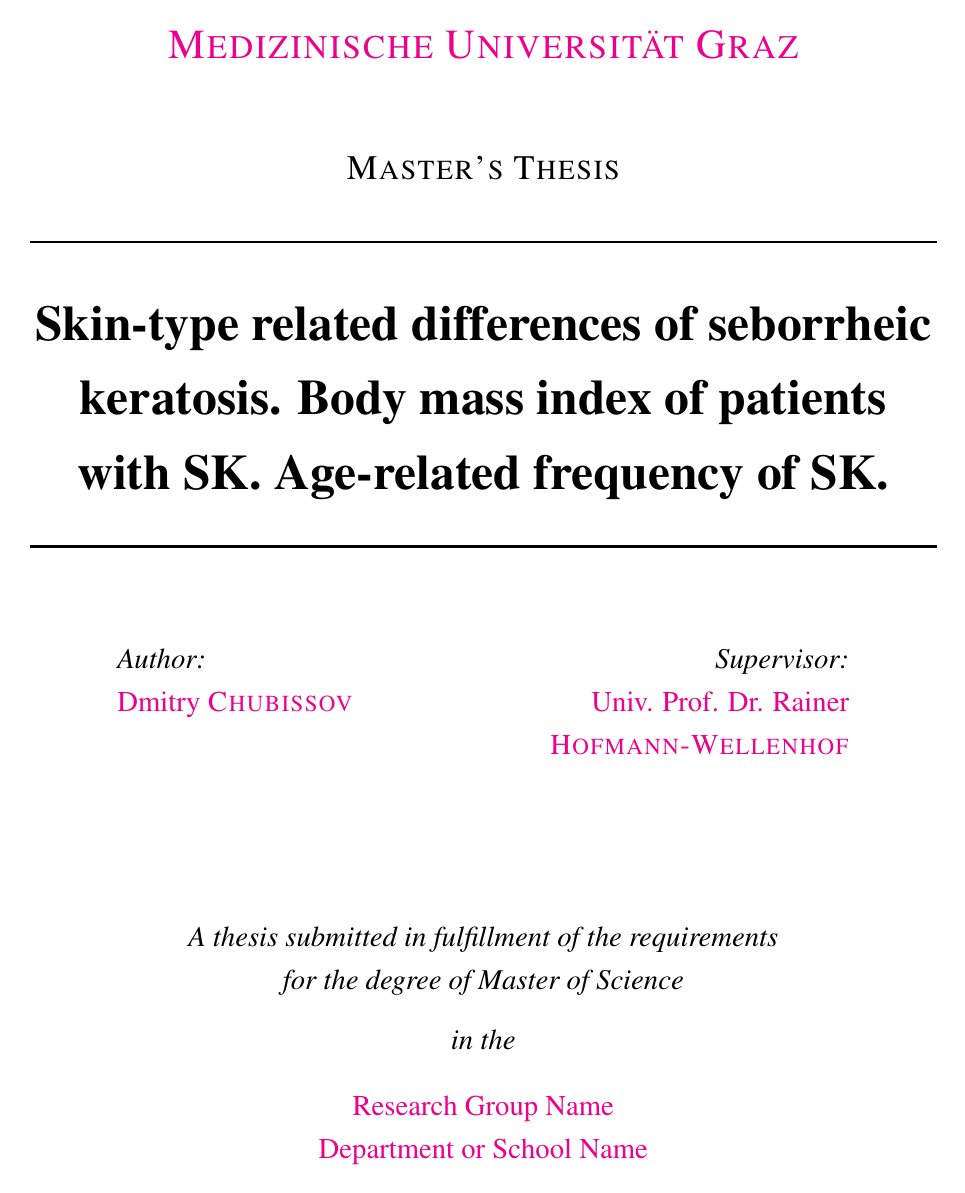
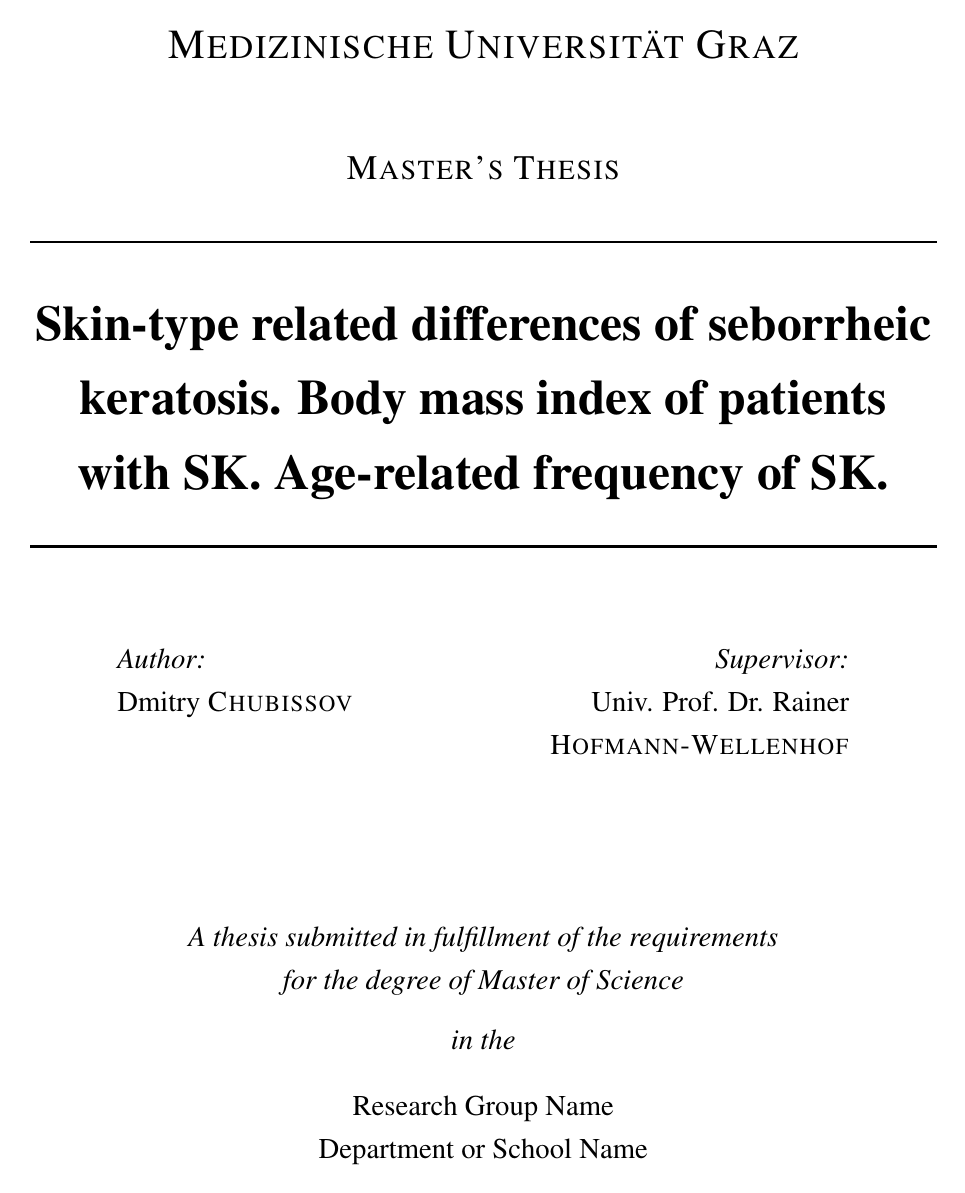
Before and after one commit to mitri4/master-s_thesis_graz, a LaTeX thesis (main.tex): page 1 of 39. Compiled offline with pdfLaTeX.

Commit message:
Правка№2

```diff
--- a/main.tex
+++ b/main.tex
@@ -74,9 +74,9 @@ headsepline, % Uncomment to get a line under the header
 
 \subject{Biological Sciences} % Your subject area, this is not currently used anywhere in the template, print it elsewhere with \subjectname
 \keywords{} % Keywords for your thesis, this is not currently used anywhere in the template, print it elsewhere with \keywordnames
-\university{\href{http://www.medunigraz.at}{Medizinische Universität Graz}} % Your university's name and URL, this is used in the title page and abstract, print it elsewhere with \univname
-\department{\href{http://department.university.com}{Department or School Name}} % Your department's name and URL, this is used in the title page and abstract, print it elsewhere with \deptname
-\group{\href{http://researchgroup.university.com}{Research Group Name}} % Your research group's name and URL, this is used in the title page, print it elsewhere with \groupname
+\university{Medizinische Universität Graz} % Your university's name and URL, this is used in the title page and abstract, print it elsewhere with \univname
+\department{Department or School Name} % Your department's name and URL, this is used in the title page and abstract, print it elsewhere with \deptname
+\group{Research Group Name} % Your research group's name and URL, this is used in the title page, print it elsewhere with \groupname
 \faculty{\href{http://faculty.university.com}{Faculty Name}} % Your faculty's name and URL, this is used in the title page and abstract, print it elsewhere with \facname
 
 \hypersetup{pdftitle=\ttitle} % Set the PDF's title to your title
@@ -106,13 +106,13 @@ headsepline, % Uncomment to get a line under the header
 \begin{minipage}[t]{0.4\textwidth}
 \begin{flushleft} \large
 \emph{Author:}\\
-\href{http://www.johnsmith.com}{\authorname} % Author name - remove the \href bracket to remove the link
+{\authorname} % Author name - remove the \href bracket to remove the link
 \end{flushleft}
 \end{minipage}
 \begin{minipage}[t]{0.4\textwidth}
 \begin{flushright} \large
 \emph{Supervisor:} \\
-\href{http://www.jamessmith.com}{\supname} % Supervisor name - remove the \href bracket to remove the link
+{\supname} % Supervisor name - remove the \href bracket to remove the link
 \end{flushright}
 \end{minipage}\\[3cm]
 
```
Also changed, not shown: main.pdf, 1 other file.
